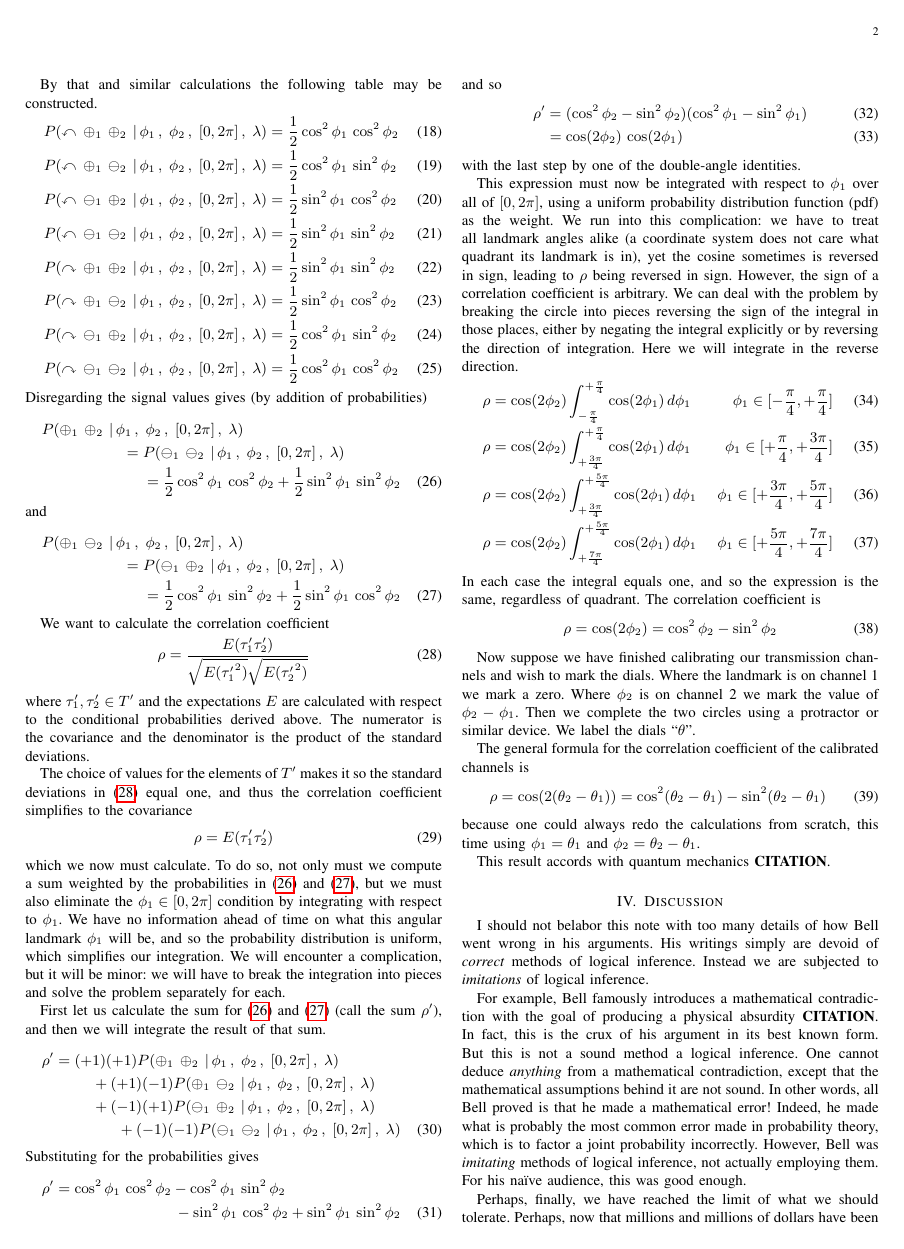
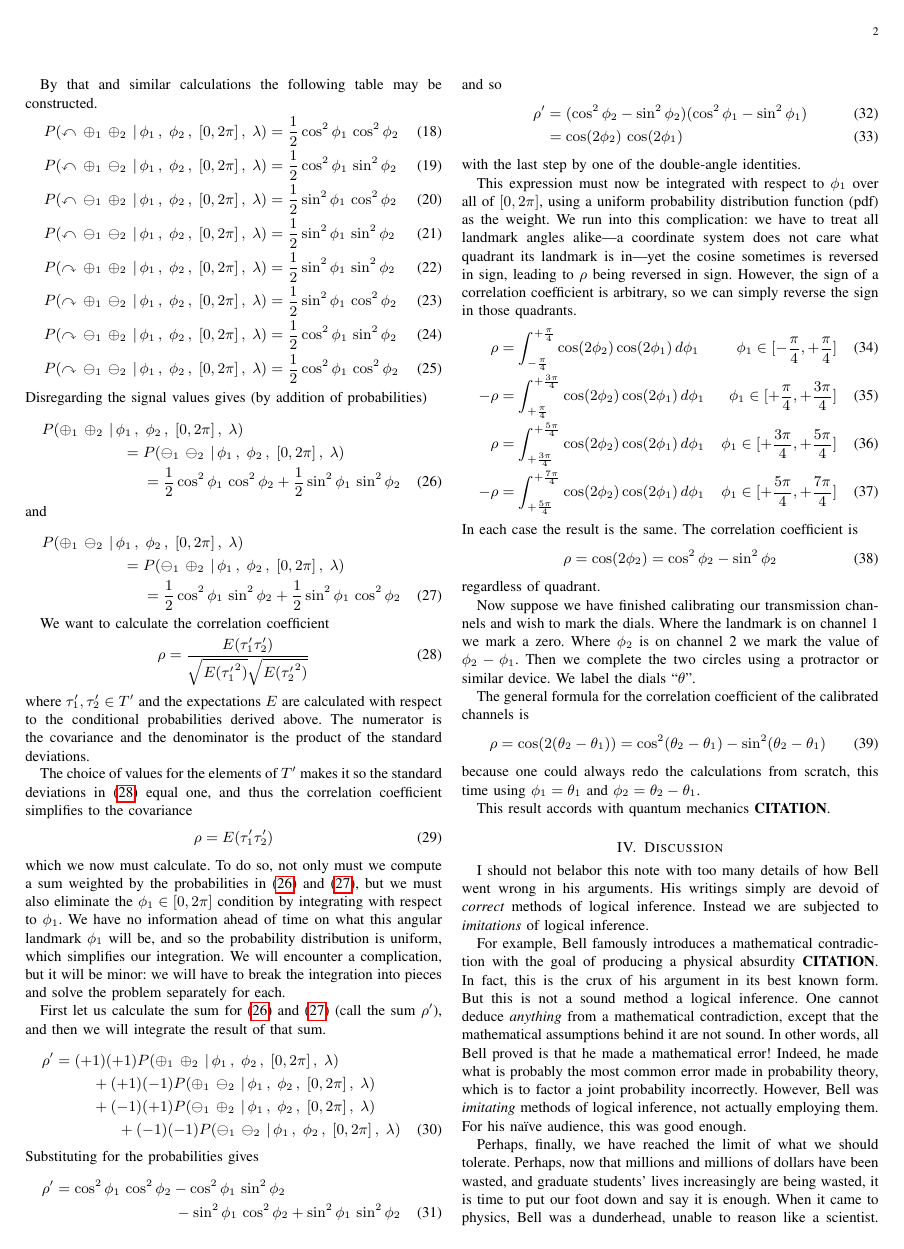
Before and after one commit to chemoelectric/eprb_signal_correlations, a LaTeX paper (Paper/eprb_signal_correlations.tex): page 2 of 3. Compiled offline with pdfLaTeX.

Commit message:
Change how I write the expectations.

```diff
--- a/Paper/eprb_signal_correlations.tex
+++ b/Paper/eprb_signal_correlations.tex
@@ -260,25 +260,22 @@ with the last step by one of the double-angle identities.
 This expression must now be integrated with respect to~$\phi_1$ over
 all of~$[0,2\pi]$, using a uniform probability distribution function
 (pdf) as the weight. We run into this complication: we have to treat
-all landmark angles alike (a coordinate system does not care what
-quadrant its landmark is in), yet the cosine sometimes is reversed in
+all landmark angles alike---a coordinate system does not care what
+quadrant its landmark is in---yet the cosine sometimes is reversed in
 sign, leading to~$\rho$ being reversed in sign. However, the sign of a
-correlation coefficient is arbitrary. We can deal with the problem by
-breaking the circle into pieces reversing the sign of the integral in
-those places, either by negating the integral explicitly or by
-reversing the direction of integration. Here we will integrate in the
-reverse direction.
+correlation coefficient is arbitrary, so we can simply reverse the
+sign in those quadrants.
 \begin{align}
-\rho &= \cos(2\phi_2)\int_{-\frac{\pi}{4}}^{+\frac{\pi}{4}}\cos(2\phi_1)\,d\phi_1&\phi_1\in[-\frac{\pi}{4},+\frac{\pi}{4}] \\
-\rho &= \cos(2\phi_2)\int_{+\frac{3\pi}{4}}^{+\frac{\pi}{4}}\cos(2\phi_1)\,d\phi_1&\phi_1\in[+\frac{\pi}{4},+\frac{3\pi}{4}] \\
-\rho &= \cos(2\phi_2)\int_{+\frac{3\pi}{4}}^{+\frac{5\pi}{4}}\cos(2\phi_1)\,d\phi_1&\phi_1\in[+\frac{3\pi}{4},+\frac{5\pi}{4}] \\
-\rho &= \cos(2\phi_2)\int_{+\frac{7\pi}{4}}^{+\frac{5\pi}{4}}\cos(2\phi_1)\,d\phi_1&\phi_1\in[+\frac{5\pi}{4},+\frac{7\pi}{4}]
+\rho &= \int_{-\frac{\pi}{4}}^{+\frac{\pi}{4}}\cos(2\phi_2)\cos(2\phi_1)\,d\phi_1&\phi_1\in[-\frac{\pi}{4},+\frac{\pi}{4}] \\
+-\rho &= \int_{+\frac{\pi}{4}}^{+\frac{3\pi}{4}}\cos(2\phi_2)\cos(2\phi_1)\,d\phi_1&\phi_1\in[+\frac{\pi}{4},+\frac{3\pi}{4}] \\
+\rho &= \int_{+\frac{3\pi}{4}}^{+\frac{5\pi}{4}}\cos(2\phi_2)\cos(2\phi_1)\,d\phi_1&\phi_1\in[+\frac{3\pi}{4},+\frac{5\pi}{4}] \\
+-\rho &= \int_{+\frac{5\pi}{4}}^{+\frac{7\pi}{4}}\cos(2\phi_2)\cos(2\phi_1)\,d\phi_1&\phi_1\in[+\frac{5\pi}{4},+\frac{7\pi}{4}]
 \end{align}
-In each case the integral equals one, and so the expression is the
-same, regardless of quadrant. The correlation coefficient is
+In each case the result is the same. The correlation coefficient is
 \begin{equation}
   \rho = \cos(2\phi_2) = \cos^2\phi_2 - \sin^2\phi_2
 \end{equation}
+regardless of quadrant.
 
 Now suppose we have finished calibrating our transmission channels and
 wish to mark the dials. Where the landmark is on channel~1 we mark a
```
Also changed, not shown: Paper/eprb_signal_correlations.pdf.
